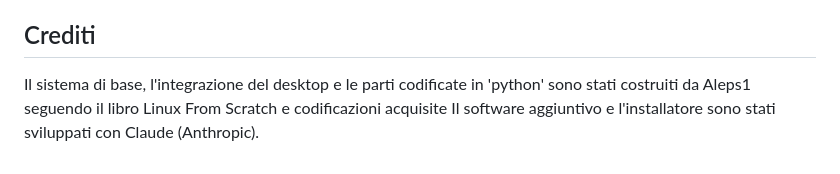
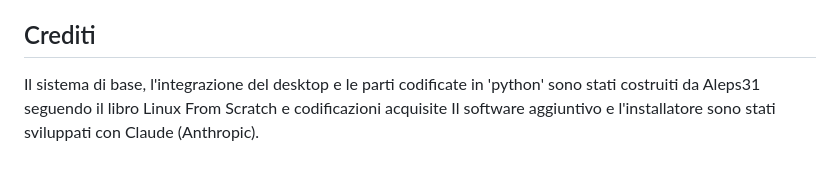
Before and after one commit to Aleps31/Maginat, a Markdown page: README.it.md, the part around the change. Drawn GitHub-style.

Commit message:
Fix typo in credits section of README.it.md

```diff
--- a/README.it.md
+++ b/README.it.md
@@ -92,5 +92,5 @@ Apri una segnalazione (issue): https://github.com/Aleps31/Maginat/issues
 
 ## Crediti
 
-Il sistema di base, l'integrazione del desktop e le parti codificate in 'python' sono stati costruiti da Aleps1 seguendo il libro Linux From Scratch e codificazioni acquisite
+Il sistema di base, l'integrazione del desktop e le parti codificate in 'python' sono stati costruiti da Aleps31 seguendo il libro Linux From Scratch e codificazioni acquisite
 Il software aggiuntivo e l'installatore sono stati sviluppati con Claude (Anthropic).
```
